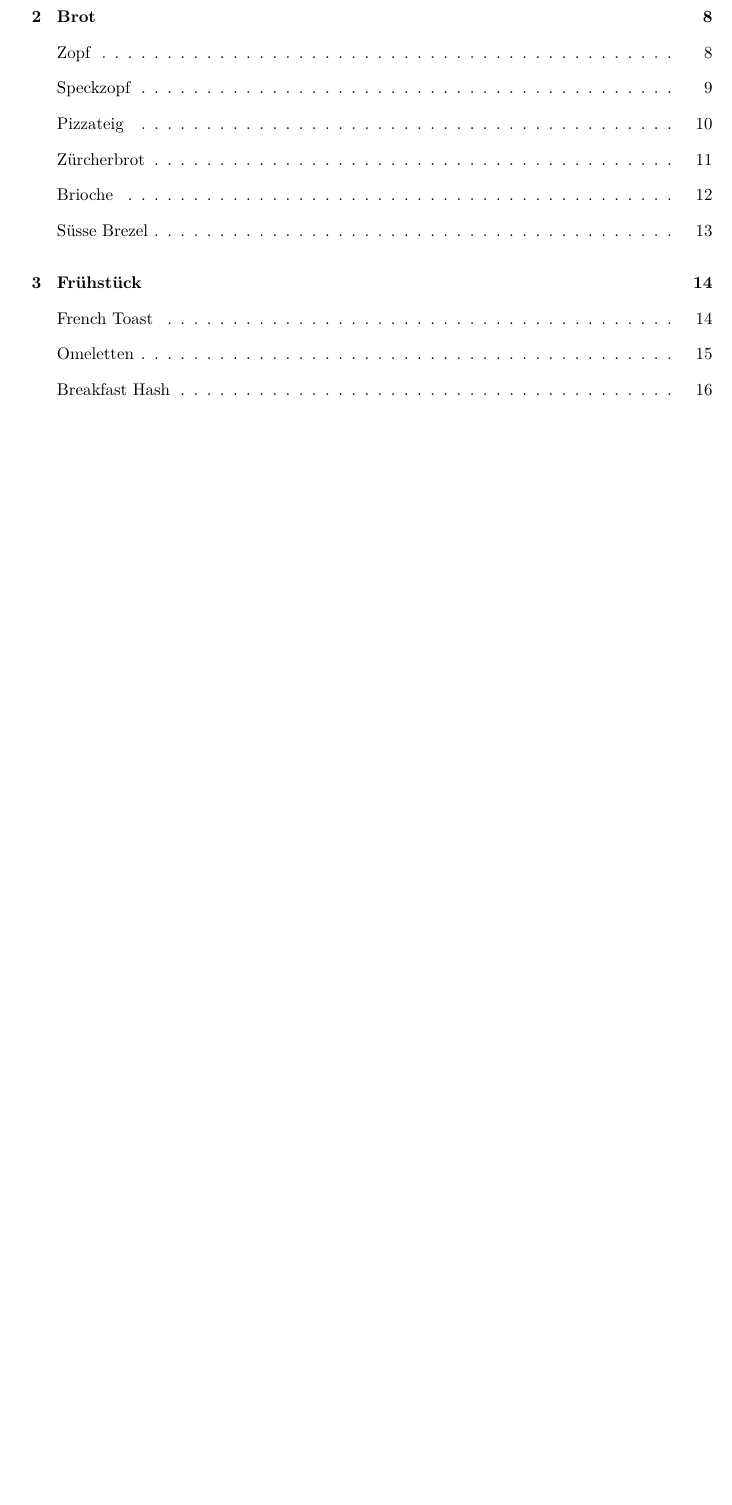
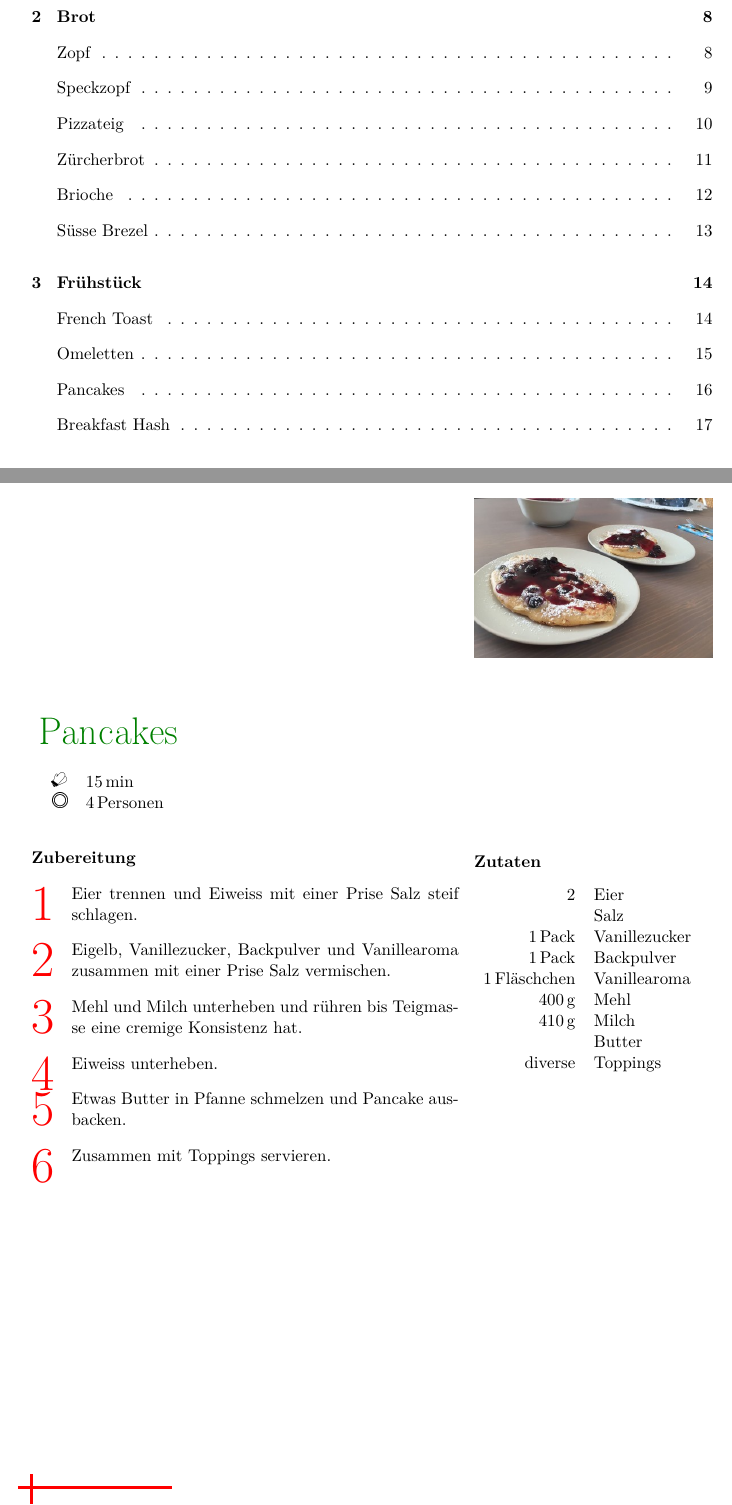
Before and after one commit to huserben/cookbook, a LaTeX document (MyCookbook.tex, which reads Sections/Breakfast/pancakes.tex): part of page 2 of 67 before the commit and two parts of pages 2 and 16 of 68 after it, the two joined at a grey line, cut so that both start at the same text, the shorter picture padded with empty space. Compiled offline with pdfLaTeX; a LaTeX package or settings file that is missing is left out.

Commit message:
Add missing pancake recipe

```diff
--- a/Sections/Breakfast/pancakes.tex
+++ b/Sections/Breakfast/pancakes.tex
@@ -1 +1,41 @@
-\newpage
+\begin{recipe}
+	[
+	preparationtime = {\unit[15]{min}},
+	portion = {\portion{4}},
+	calory,
+	source
+	]
+	{Pancakes}
+	\graph
+	{
+		small=pictures/pancakes/pancakes.jpg
+	}
+
+	\ingredients
+	{
+		2 & Eier \\
+		& Salz \\
+		\unit[1]{Pack} & Vanillezucker \\
+		\unit[1]{Pack} & Backpulver \\
+		\unit[1]{Fl"aschchen} & Vanillearoma \\
+		\unit[400]{g} & Mehl \\
+		\unit[410]{g} & Milch \\
+		& Butter \\
+		diverse & Toppings \\
+	}
+
+	\preparation
+	{
+		\step Eier trennen und Eiweiss mit einer Prise Salz steif schlagen.
+		\step Eigelb, Vanillezucker, Backpulver und Vanillearoma zusammen mit einer Prise Salz vermischen.
+		\step Mehl und Milch unterheben und r"uhren bis Teigmasse eine cremige Konsistenz hat.
+		\step Eiweiss unterheben.
+		\step Etwas Butter in Pfanne schmelzen und Pancake ausbacken.
+		\step Zusammen mit Toppings servieren.
+	}
+	\hint
+	{
+		Als Toppings geeignet sind diverse Fr"uchte wie Blau- oder Erdbeeren zusammen mit Nutella, Ahornsirup oder Mascarpone.
+	}
+
+\end{recipe}
```
